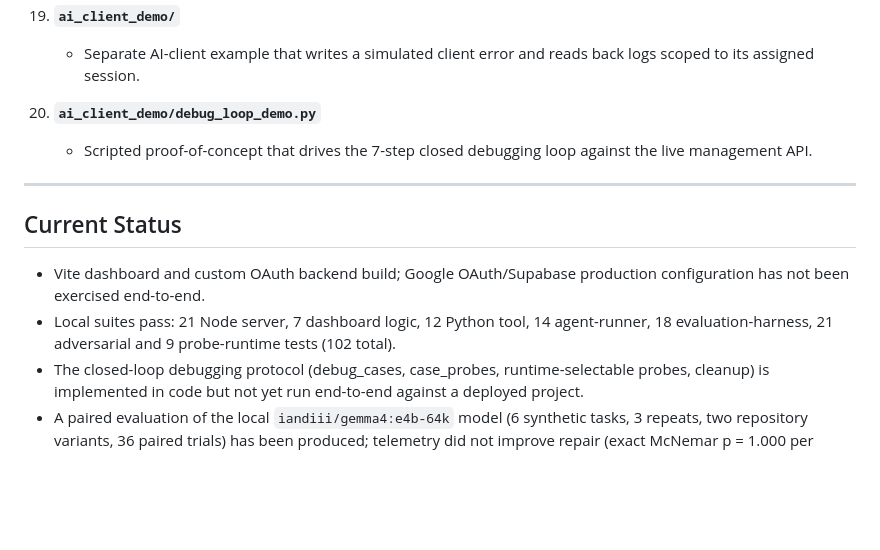
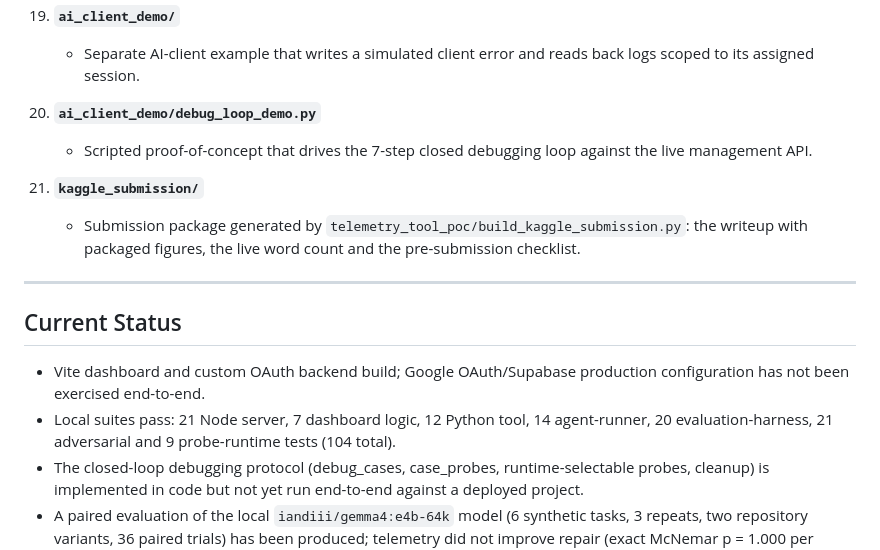
Before and after one commit to kaggle-llm/Remote-Telemetry-Tool-Closed-Loop-Debugging-for-Repository-Level-Coding-Agents, a Markdown page: README.md, the part around the change. Rendered like a GitHub page; blank space fills up the shorter version.

```diff
--- a/README.md
+++ b/README.md
@@ -67,11 +67,14 @@ This workspace contains an early-stage research prototype for the **Google - The
 20. **`ai_client_demo/debug_loop_demo.py`**
     - Scripted proof-of-concept that drives the 7-step closed debugging loop against the live management API.
 
+21. **`kaggle_submission/`**
+    - Submission package generated by `telemetry_tool_poc/build_kaggle_submission.py`: the writeup with packaged figures, the live word count and the pre-submission checklist.
+
 ---
 
 ## Current Status
 - Vite dashboard and custom OAuth backend build; Google OAuth/Supabase production configuration has not been exercised end-to-end.
-- Local suites pass: 21 Node server, 7 dashboard logic, 12 Python tool, 14 agent-runner, 18 evaluation-harness, 21 adversarial and 9 probe-runtime tests (102 total).
+- Local suites pass: 21 Node server, 7 dashboard logic, 12 Python tool, 14 agent-runner, 20 evaluation-harness, 21 adversarial and 9 probe-runtime tests (104 total).
 - The closed-loop debugging protocol (debug_cases, case_probes, runtime-selectable probes, cleanup) is implemented in code but not yet run end-to-end against a deployed project.
 - A paired evaluation of the local `iandiii/gemma4:e4b-64k` model (6 synthetic tasks, 3 repeats, two repository variants, 36 paired trials) has been produced; telemetry did not improve repair (exact McNemar p = 1.000 per variant), and the write-up reports that negative result without a general efficacy claim.
 - Treat this as a prototype and research proposal, not a production system.
```
Also changed, not shown: kaggle_submission/SUBMISSION_CHECKLIST.md (added, +46 -0 lines), kaggle_submission/writeup.md (added, +155 -0 lines), telemetry_tool_poc/PAPER_DRAFT.md (+19 -19 lines), kaggle_submission/figures/figure_ab_results.png (added), kaggle_submission/figures/figure_closed_loop.png (added), kaggle_submission/figures/figure_state_machine.png (added), kaggle_submission/figures/figure_trust_boundaries.png (added), telemetry_tool_poc/figure_ab_results.png, 7 other files.
